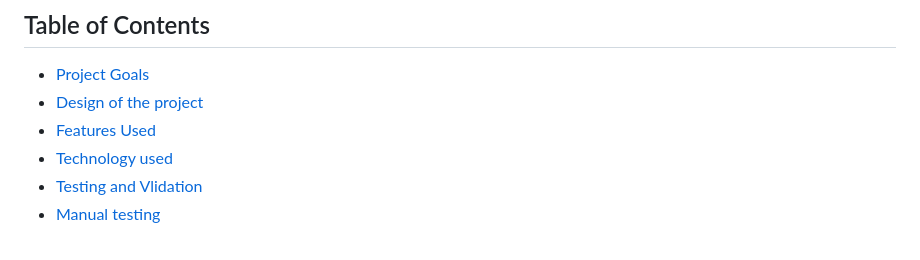
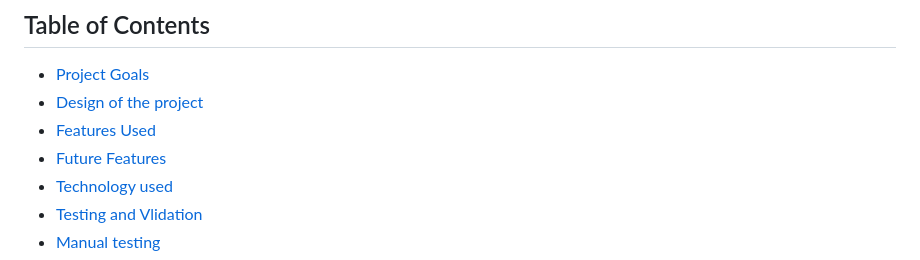
Before and after one commit to BreakellrZ/Murder_Mystery, a Markdown page: README.md, the part around the change. GitHub-like rendering.

Commit message:
Added future features to the table of contents in README file

```diff
--- a/README.md
+++ b/README.md
@@ -12,6 +12,7 @@ The live link can be found here - [Link to live project here](https://murder-mys
 - [Project Goals](#Goals-of-this-project)
 - [Design of the project](#Design-of-the-project)
 - [Features Used](#Features-used)
+- [Future Features](#Future-Features)
 - [Technology used](#Technologies-used)
 - [Testing and Vlidation](#Testing-and-Validation)
 - [Manual testing](#Manual-testing)
```
